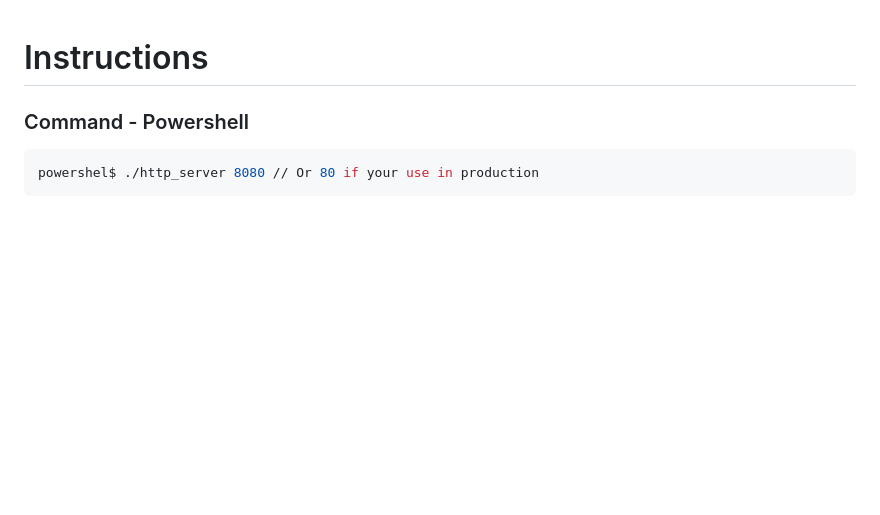
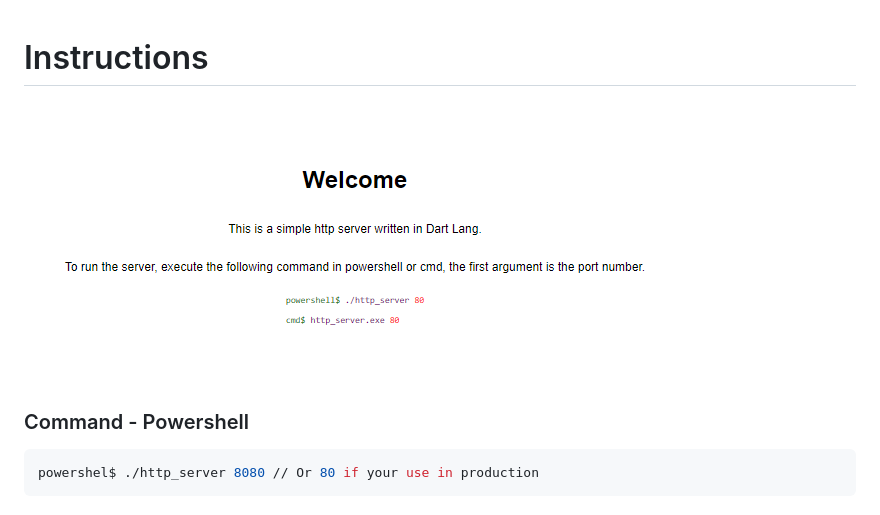
Before and after one commit to atrox39/http_server, a Markdown page: README.md, the part around the change. Drawn GitHub-style; pictures changed too: information.png (added); blank space fills up the shorter version.

Commit message:
Image info

````diff
--- a/README.md
+++ b/README.md
@@ -1,4 +1,6 @@
 # Instructions
+
+![Information](https://github.com/atrox39/http_server/blob/master/information.png?raw=true)
 
 ### Command - Powershell
 ```bash
````
